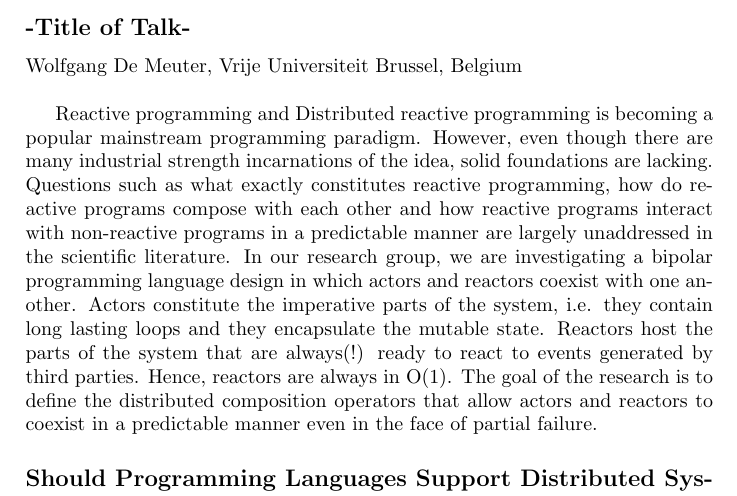
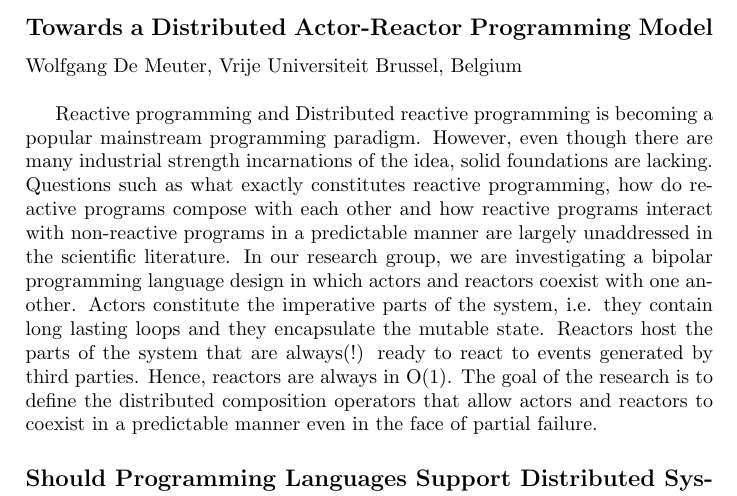
Before and after one commit to pl4ds/pl4ds-shonan-meeting-2019-final-report, a LaTeX document (report/report.tex): part of page 6 of 18, cut at the place of the change. Compiled offline with pdfLaTeX.

Commit message:
Update report.tex

```diff
--- a/report/report.tex
+++ b/report/report.tex
@@ -51,7 +51,7 @@ Carlos Baquero, Universidade do Minho, Portugal}
 Sebastian Burckhardt, Microsoft Research, USA}
 \input{abstracts/Burckhardt.tex}
 
-\SHONANabstract{-Title of Talk-}{%
+\SHONANabstract{Towards a Distributed Actor-Reactor Programming Model}{%
 Wolfgang De Meuter, Vrije Universiteit Brussel, Belgium}
 \input{abstracts/DeMeuter.tex}
 
```
